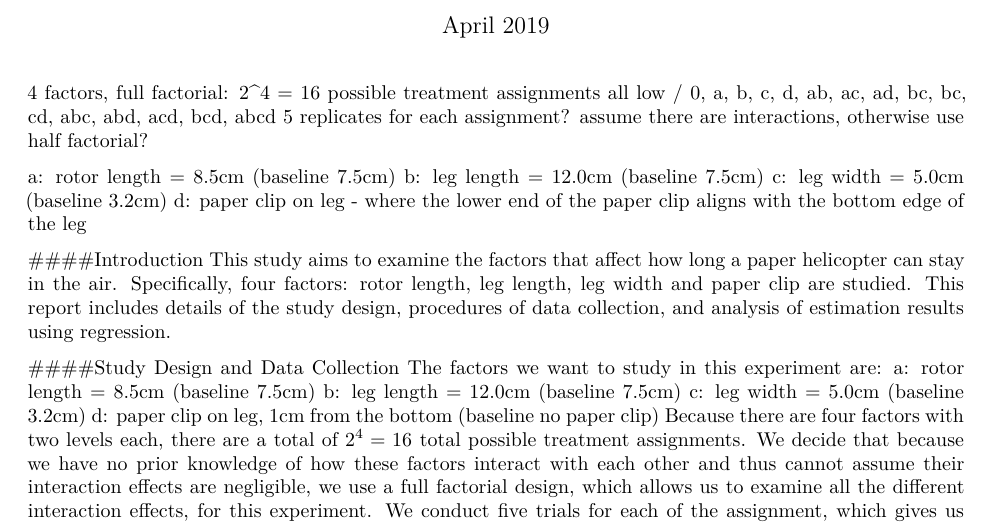
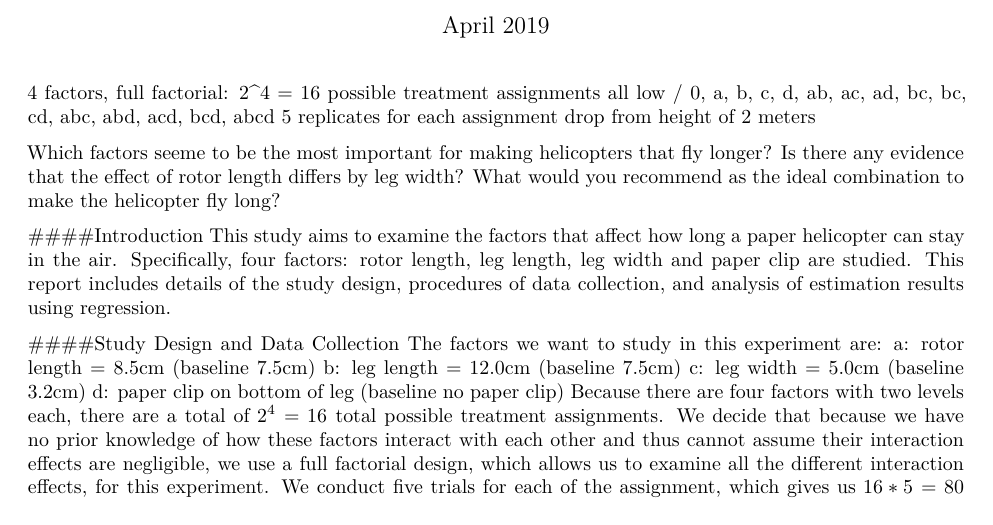
Before and after one commit to eddieyang97/STA322-Proj2, an R Markdown document (project2.Rmd): part of page 1 of 6, cut so that both start at the same text. Rendered offline with R 4.5, knitr and Pandoc, then LaTeX, with nearby package versions.

Commit message:
main questions

```diff
--- a/project2.Rmd
+++ b/project2.Rmd
@@ -10,12 +10,12 @@ output:
 
 4 factors, full factorial: 2^4 = 16 possible treatment assignments
 all low / 0, a, b, c, d, ab, ac, ad, bc, bc, cd, abc, abd, acd, bcd, abcd
-5 replicates for each assignment? assume there are interactions, otherwise use half factorial?
+5 replicates for each assignment
+drop from height of 2 meters
 
-a: rotor length = 8.5cm (baseline 7.5cm)
-b: leg length = 12.0cm (baseline 7.5cm)
-c: leg width = 5.0cm (baseline 3.2cm)
-d: paper clip on leg - where the lower end of the paper clip aligns with the bottom edge of the leg
+Which factors seeme to be the most important for making helicopters that fly longer?
+Is there any evidence that the effect of rotor length differs by leg width?
+What would you recommend as the ideal combination to make the helicopter fly long?
 
 ####Introduction
   This study aims to examine the factors that affect how long a paper helicopter can stay in the air. Specifically, four factors: rotor length, leg length, leg width and paper clip are studied. This report includes details of the study design, procedures of data collection, and analysis of estimation results using regression.
@@ -25,7 +25,7 @@ d: paper clip on leg - where the lower end of the paper clip aligns with the bot
     a: rotor length = 8.5cm (baseline 7.5cm)
     b: leg length = 12.0cm (baseline 7.5cm)
     c: leg width = 5.0cm (baseline 3.2cm)
-    d: paper clip on leg, 1cm from the bottom (baseline no paper clip)
+    d: paper clip on bottom of leg (baseline no paper clip)
   Because there are four factors with two levels each, there are a total of $2^4 = 16$ total possible treatment assignments. We decide that because we have no prior knowledge of how these factors interact with each other and thus cannot assume their interaction effects are negligible, we use a full factorial design, which allows us to examine all the different interaction effects, for this experiment. We conduct five trials for each of the assignment, which gives us $16 * 5 = 80$ trials in total.
   During each trial, we drop the paper helicopter at the height of exactly two meters, and the flight time as measured from the time the helicopter is dropped from some height until the time it hits the floor. The data is recorded in the table below.
 
```
